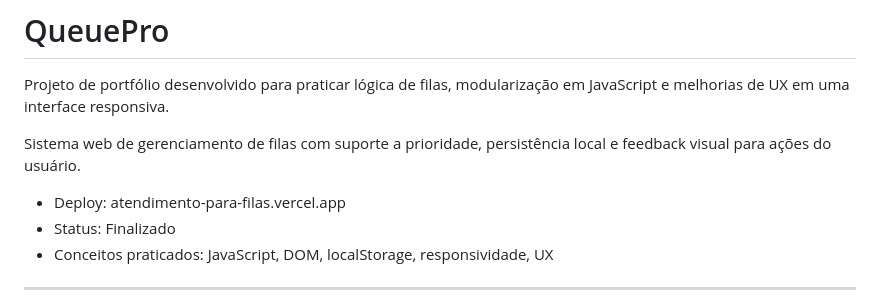
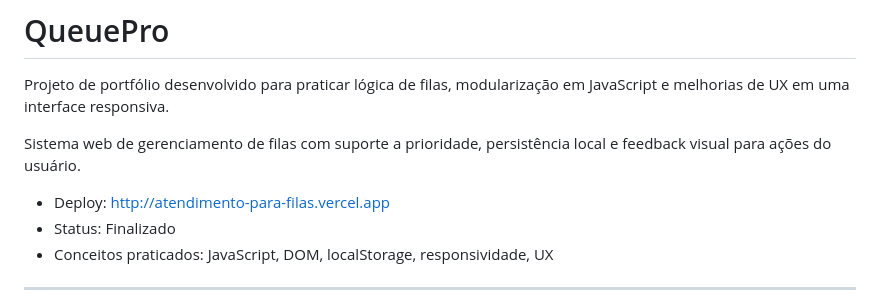
Before and after one commit to Fadecio/Atendimento_para_filas, a Markdown page: README.md, the part around the change. Rendered like a GitHub page.

Commit message:
Update deployment link format in README

```diff
--- a/README.md
+++ b/README.md
@@ -6,7 +6,7 @@ Projeto de portfólio desenvolvido para praticar lógica de filas, modularizaç
 
 Sistema web de gerenciamento de filas com suporte a prioridade, persistência local e feedback visual para ações do usuário.
 
-- Deploy: atendimento-para-filas.vercel.app
+- Deploy: http://atendimento-para-filas.vercel.app
 - Status: Finalizado
 - Conceitos praticados: JavaScript, DOM, localStorage, responsividade, UX
 
```
